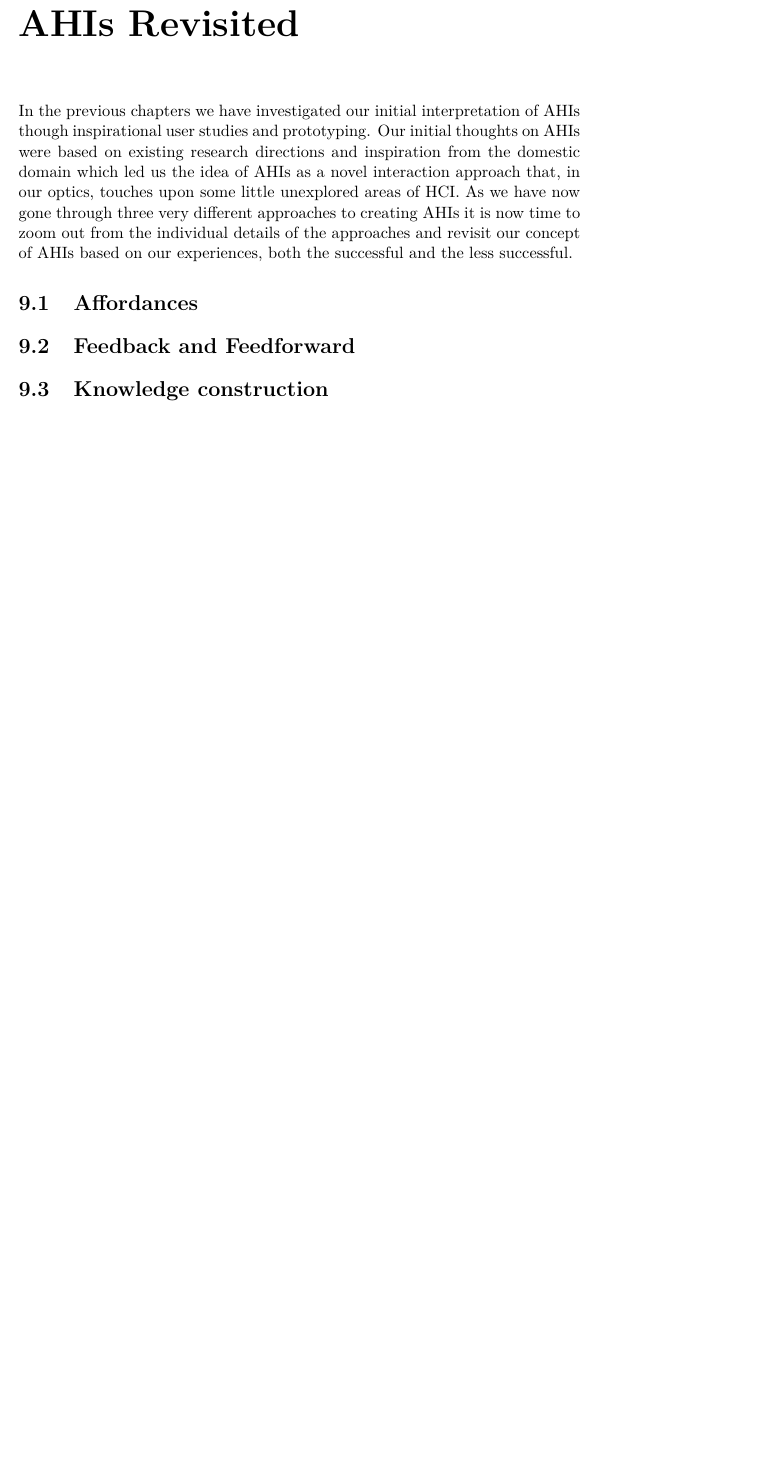
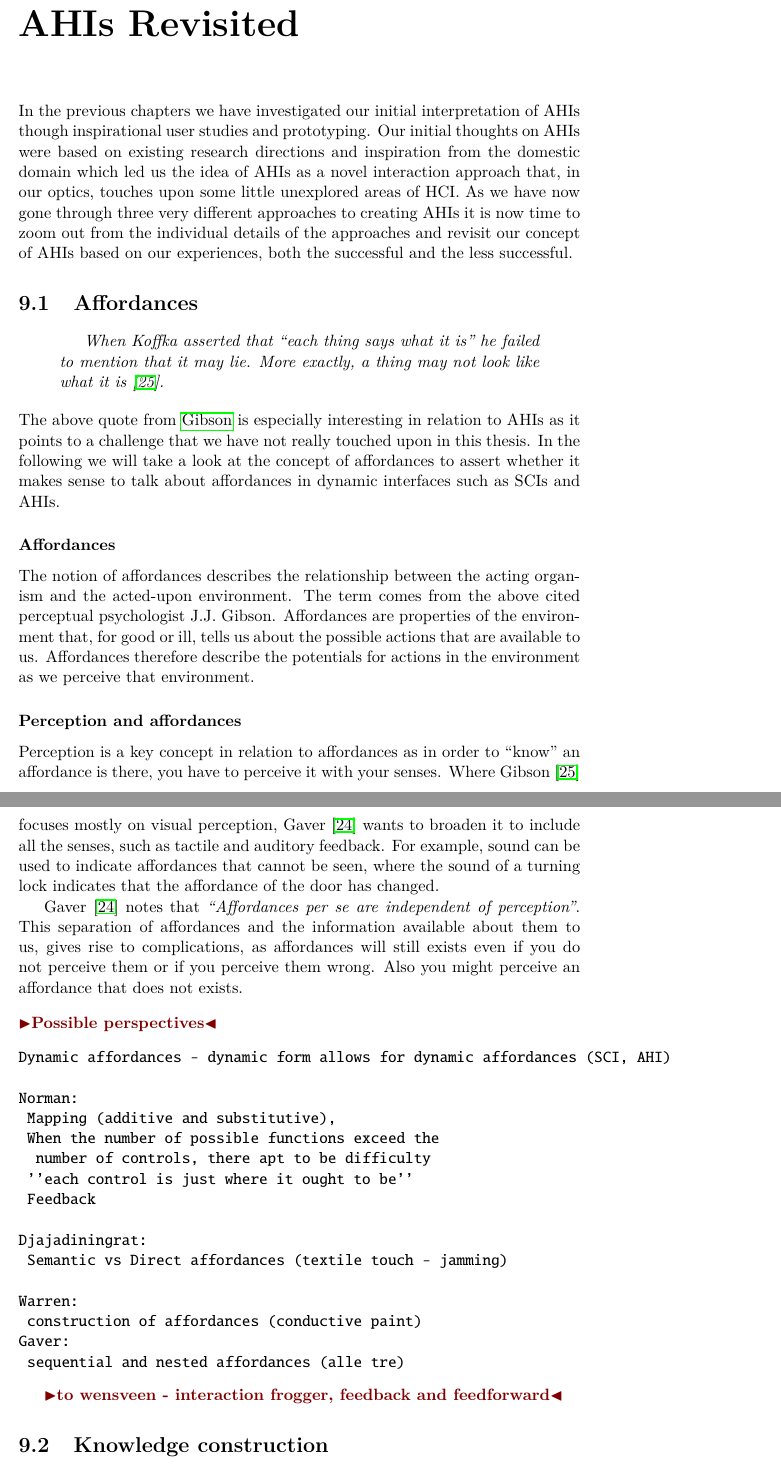
Before and after one commit to stefanbugge/thesis, a LaTeX thesis (thesis.tex, which reads adhoc_part2.tex): part of page 85 of 100 before the commit and two parts of pages 85 and 86 of 102 after it, the two joined at a grey line, cut so that both start at the same text, the shorter picture padded with empty space. Compiled offline with pdfLaTeX.

Commit message:
affordances

```diff
--- a/adhoc_part2.tex
+++ b/adhoc_part2.tex
@@ -4,7 +4,46 @@ Our initial thoughts on AHIs were based on existing research directions and insp
 As we have now gone through three very different approaches to creating AHIs it is now time to zoom out from the individual details of the approaches and revisit our concept of AHIs based on our experiences, both the successful and the less successful.
 
 \section{Affordances}
-\section{Feedback and Feedforward}
+\begin{quotation}
+\emph{When Koffka asserted that ``each thing says what it is'' he failed to mention that it may lie. More exactly, a thing may not look like what it is \citep{gibson1979ecological}.}
+\end{quotation}
+The above quote from \citeauthor{gibson1979ecological} is especially interesting in relation to AHIs as it points to a challenge that we have not really touched upon in this thesis.
+In the following we will take a look at the concept of affordances to assert whether it makes sense to talk about affordances in dynamic interfaces such as SCIs and AHIs.
+\subsubsection{Affordances}
+The notion of affordances describes the relationship between the acting organism and the acted-upon environment.
+The term comes from the above cited perceptual psychologist J.J. Gibson.
+Affordances are properties of the environment that, for good or ill, tells us about the possible actions that are available to us.
+Affordances therefore describe the potentials for actions in the environment as we perceive that environment.
+
+\subsubsection{Perception and affordances}
+Perception is a key concept in relation to affordances as in order to ``know'' an affordance is there, you have to perceive it with your senses. Where \citet{gibson1979ecological} focuses mostly on visual perception, \citet{gaver1991technology} wants to broaden it to include all the senses, such as tactile and auditory feedback.
+For example, sound can be used to indicate affordances that cannot be seen, where the sound of a turning lock indicates that the affordance of the door has changed.
+
+\citet{gaver1991technology} notes that \emph{``Affordances per se are independent of perception''}.
+This separation of affordances and the information available about them to us, gives rise to complications, as affordances will still exists even if you do not perceive them or if you perceive them wrong.
+Also you might perceive an affordance that does not exists.
+\blank
+\todo{Possible perspectives}
+\begin{verbatim}
+Dynamic affordances - dynamic form allows for dynamic affordances (SCI, AHI)
+
+Norman:
+ Mapping (additive and substitutive),
+ When the number of possible functions exceed the
+  number of controls, there apt to be difficulty
+ ''each control is just where it ought to be''
+ Feedback
+
+Djajadiningrat:
+ Semantic vs Direct affordances (textile touch - jamming)
+
+Warren:
+ construction of affordances (conductive paint)
+Gaver:
+ sequential and nested affordances (alle tre)
+\end{verbatim}
+
+\todo{to wensveen - interaction frogger, feedback and feedforward}
 
 \section{Knowledge construction}
 \todo{eller research perspective eller \dots}
```
Also changed, not shown: conclusions.tex (+0 -8 lines), domain.tex (+2 -0 lines), refs.bib (+16 -0 lines), adhoc_part2.tex (2 more changed lines).
